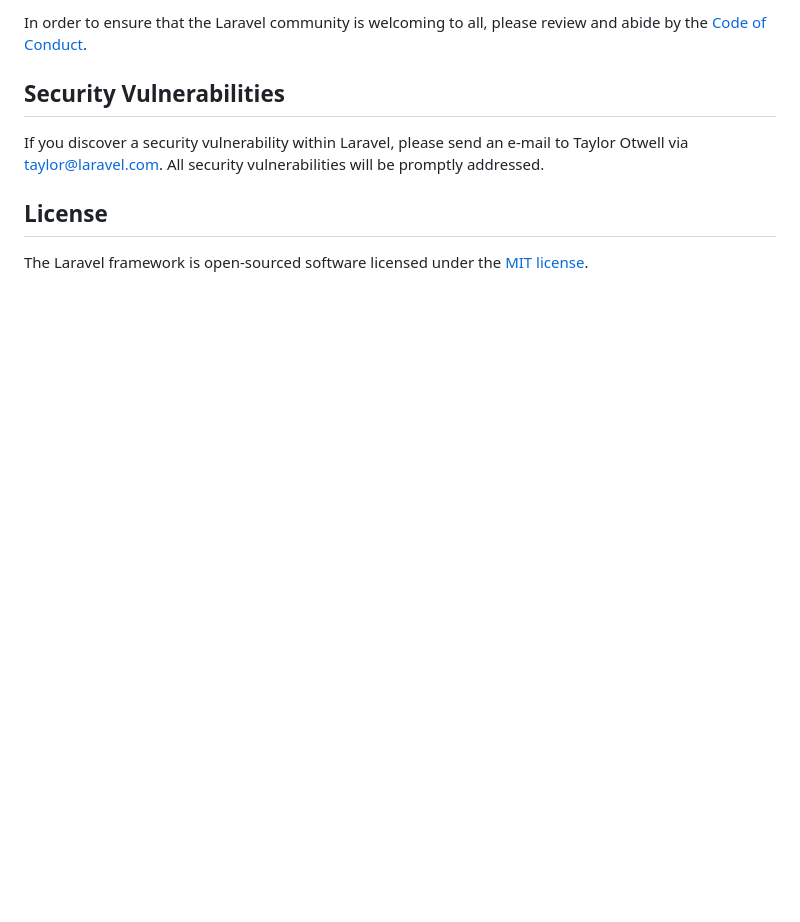
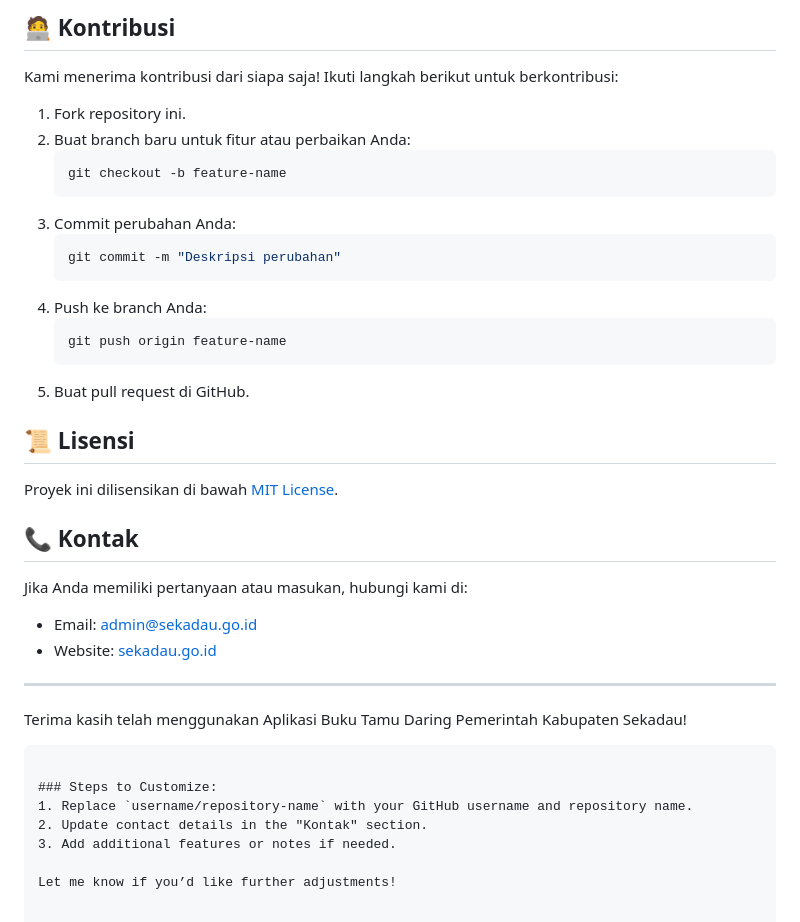
Before and after one commit to halimdirgantara/Atari, a Markdown page: README.md, the part around one of its changes. Rendered like a GitHub page; blank space fills up the shorter version.

````diff
--- a/README.md
+++ b/README.md
@@ -57,10 +88,37 @@ Thank you for considering contributing to the Laravel framework! The contributio
 
-In order to ensure that the Laravel community is welcoming to all, please review and abide by the [Code of Conduct](https://laravel.com/docs/contributions#code-of-conduct).
+## 🧑‍💻 Kontribusi
+Kami menerima kontribusi dari siapa saja! Ikuti langkah berikut untuk berkontribusi:
+1. Fork repository ini.
+2. Buat branch baru untuk fitur atau perbaikan Anda:
+   ```bash
+   git checkout -b feature-name
+   ```
+3. Commit perubahan Anda:
+   ```bash
+   git commit -m "Deskripsi perubahan"
+   ```
+4. Push ke branch Anda:
+   ```bash
+   git push origin feature-name
+   ```
+5. Buat pull request di GitHub.
 
-## Security Vulnerabilities
+## 📜 Lisensi
+Proyek ini dilisensikan di bawah [MIT License](LICENSE).
 
-If you discover a security vulnerability within Laravel, please send an e-mail to Taylor Otwell via [taylor@laravel.com](mailto:taylor@laravel.com). All security vulnerabilities will be promptly addressed.
+## 📞 Kontak
+Jika Anda memiliki pertanyaan atau masukan, hubungi kami di:
+- Email: admin@sekadau.go.id
+- Website: [sekadau.go.id](https://sekadau.go.id)
 
-## License
+---
 
-The Laravel framework is open-sourced software licensed under the [MIT license](https://opensource.org/licenses/MIT).
+Terima kasih telah menggunakan Aplikasi Buku Tamu Daring Pemerintah Kabupaten Sekadau!
+```
+
+### Steps to Customize:
+1. Replace `username/repository-name` with your GitHub username and repository name.
+2. Update contact details in the "Kontak" section.
+3. Add additional features or notes if needed.
+
+Let me know if you’d like further adjustments!
````
Also changed, not shown: other parts of README.md (+71 -40 lines).
